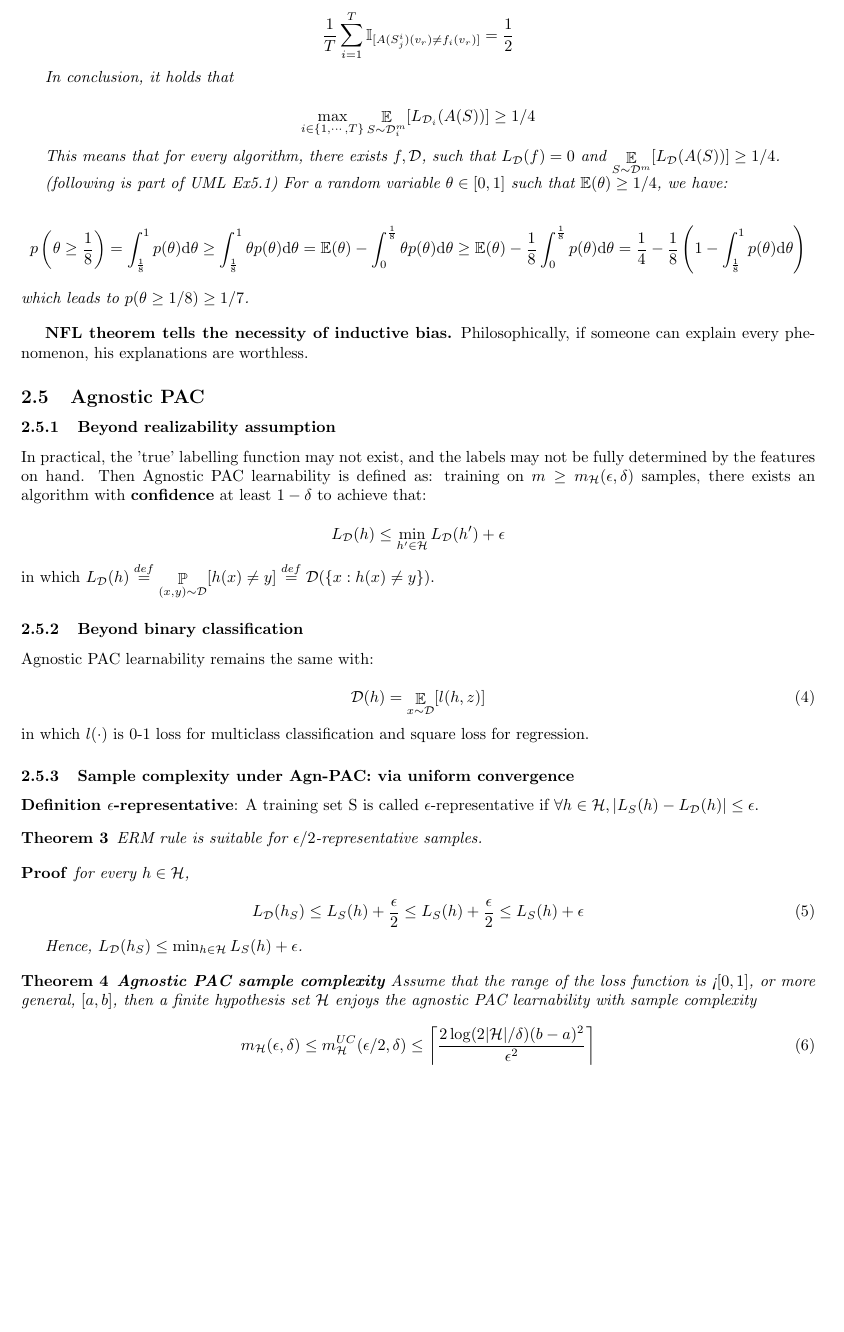
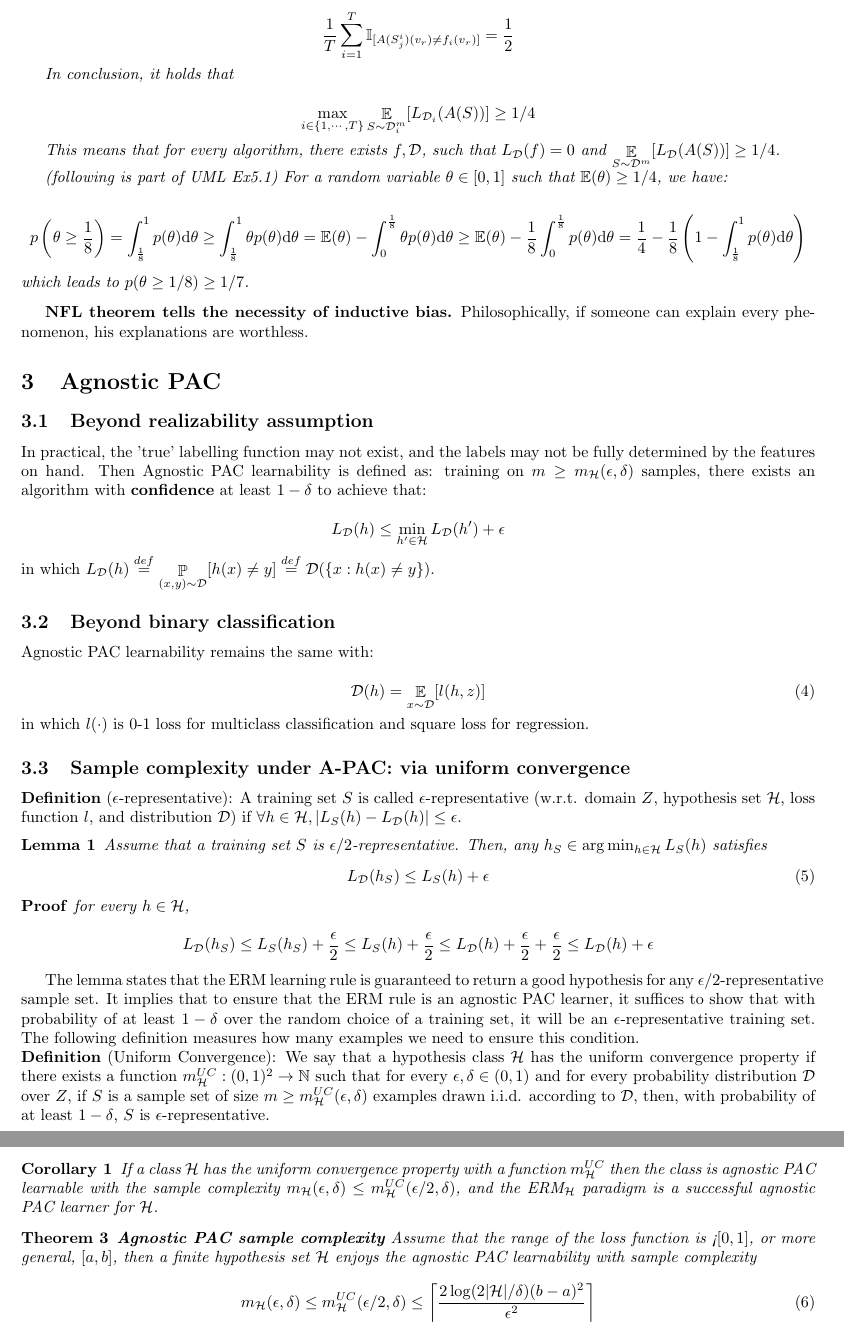
Before and after one commit to NewZsh/Notes-for-Learning-Theory, a LaTeX document (c1 PAC.tex): part of page 5 of 9 before the commit and two parts of pages 5 and 6 of 9 after it, the two joined at a grey line, cut so that both start at the same text, the shorter picture padded with empty space. Compiled offline with pdfLaTeX.

Commit message:
Update c1 PAC.tex

```diff
--- a/c1 PAC.tex
+++ b/c1 PAC.tex
@@ -6,6 +6,7 @@
 \usepackage{bbm}
 \newtheorem{theorem}{Theorem}
 \newtheorem{lemma}{Lemma}
+\newtheorem{corollary}{Corollary}
 \newtheorem*{proof}{Proof}
 
 \author{Siheng Zhang\\zhangsiheng@cvte.com}
@@ -194,8 +195,8 @@ which leads to $p(\theta\geq 1/8)\geq 1/7$.
 
 	\textbf{NFL theorem tells the necessity of inductive bias.} Philosophically, if someone can explain every phenomenon, his explanations are worthless.
 
-\subsection{Agnostic PAC}
-	\subsubsection{Beyond realizability assumption}
+\section{Agnostic PAC}
+	\subsection{Beyond realizability assumption}
 	In practical, the 'true' labelling function may not exist, and the labels may not be fully determined by the features on hand. Then Agnostic PAC learnability is defined as: training on $m\geq m_\mathcal{H}(\epsilon,\delta)$ samples, there exists an algorithm with \textbf{confidence} at least $1-\delta$ to achieve that:
 
 	\begin{equation*}
@@ -203,8 +204,7 @@ which leads to $p(\theta\geq 1/8)\geq 1/7$.
 	\end{equation*}
 in which $L_\mathcal{D}(h)\overset{def}{=}\mathop{\mathbb{P}}\limits_{(x,y)\sim\mathcal{D}}[h(x)\neq y]\overset{def}{=}\mathcal{D}(\{x:h(x)\neq y\})$.
 
-	\subsubsection{Beyond binary classification}
-
+	\subsection{Beyond binary classification}
 
 	Agnostic PAC learnability remains the same with:
 
@@ -213,23 +213,34 @@ in which $L_\mathcal{D}(h)\overset{def}{=}\mathop{\mathbb{P}}\limits_{(x,y)\sim\
 	\end{equation}
 in which $l(\cdot)$ is 0-1 loss for multiclass classification and square loss for regression.
 
-	\subsubsection{Sample complexity under Agn-PAC: via uniform convergence}
+	\subsection{Sample complexity under A-PAC: via uniform convergence}
 
-	\textbf{Definition $\epsilon$-representative}: A training set S is called $\epsilon$-representative if $\forall h\in\mathcal{H},|L_S(h)-L_\mathcal{D}(h)|\leq\epsilon$.
+	\textbf{Definition} ($\epsilon$-representative): A training set $S$ is called $\epsilon$-representative (w.r.t. domain $Z$, hypothesis set $\mathcal{H}$, loss function $l$, and distribution $\mathcal{D}$) if $\forall h\in\mathcal{H},|L_S(h)-L_\mathcal{D}(h)|\leq\epsilon$.
 
-	\begin{theorem}
-	ERM rule is suitable for $\epsilon/2$-representative samples.
-	\end{theorem}
+	\begin{lemma}
+	Assume that a training set $S$ is $\epsilon/2$-representative. Then, any $h_S\in\arg\min_{h\in\mathcal{H}}L_S(h)$ satisfies
+	\begin{equation}
+	L_\mathcal{D}(h_S) \leq L_S(h)+\epsilon
+	\end{equation}
+	\end{lemma}
 
 	\begin{proof}
 	for every $h\in\mathcal{H}$,
 
-	\begin{equation}
-	L_\mathcal{D}(h_S)\leq L_S(h)+\frac{\epsilon}{2}\leq L_S(h)+\frac{\epsilon}{2}\leq L_S(h)+\epsilon
-	\end{equation}
+	\begin{equation*}
+	L_\mathcal{D}(h_S) \leq L_S(h_S)+\frac{\epsilon}{2}
+	\leq L_S(h)+\frac{\epsilon}{2} \leq L_\mathcal{D}(h)+\frac{\epsilon}{2}+\frac{\epsilon}{2}
+	\leq L_\mathcal{D}(h)+\epsilon
+	\end{equation*}
+	\end{proof}
 
-	Hence, $L_\mathcal{D}(h_S)\leq \min_{h\in\mathcal{H}}L_S(h)+\epsilon$.
-	\end{proof}
+	The lemma states that the ERM learning rule is guaranteed to return a good hypothesis for any $\epsilon/2$-representative sample set. It implies that to ensure that the ERM rule is an agnostic PAC learner, it suffices to show that with probability of at least $1-\delta$ over the random choice of a training set, it will be an $\epsilon$-representative training set. The following definition measures how many examples we need to ensure this condition.
+
+\noindent\textbf{Definition} (Uniform Convergence): We say that a hypothesis class $\mathcal{H}$ has the uniform convergence property if there exists a function $m^{UC}_\mathcal{H}:(0,1)^2\rightarrow \mathbb{N}$ such that for every $\epsilon,\delta \in (0, 1)$ and for every probability distribution $\mathcal{D}$ over $Z$, if $S$ is a sample set of size $m\geq m^{UC}_\mathcal{H}(\epsilon, \delta)$ examples drawn i.i.d. according to $\mathcal{D}$, then, with probability of at least $1-\delta$, $S$ is $\epsilon$-representative.
+
+	\begin{corollary}
+	If a class $\mathcal{H}$ has the uniform convergence property with a function $m^{UC}_\mathcal{H}$ then the class is agnostic PAC learnable with the sample complexity $m_\mathcal{H}(\epsilon,\delta)\leq m^{UC}_\mathcal{H}(\epsilon/2,\delta)$, and the ERM$_\mathcal{H}$ paradigm is a successful agnostic PAC learner for $\mathcal{H}$.
+	\end{corollary}
 
 	\begin{theorem}
 	\textbf{Agnostic PAC sample complexity} Assume that the range of the loss function is <$[0,1]$, or more general, $[a,b]$, then a finite hypothesis set $\mathcal{H}$ enjoys the agnostic PAC learnability with sample complexity
```
